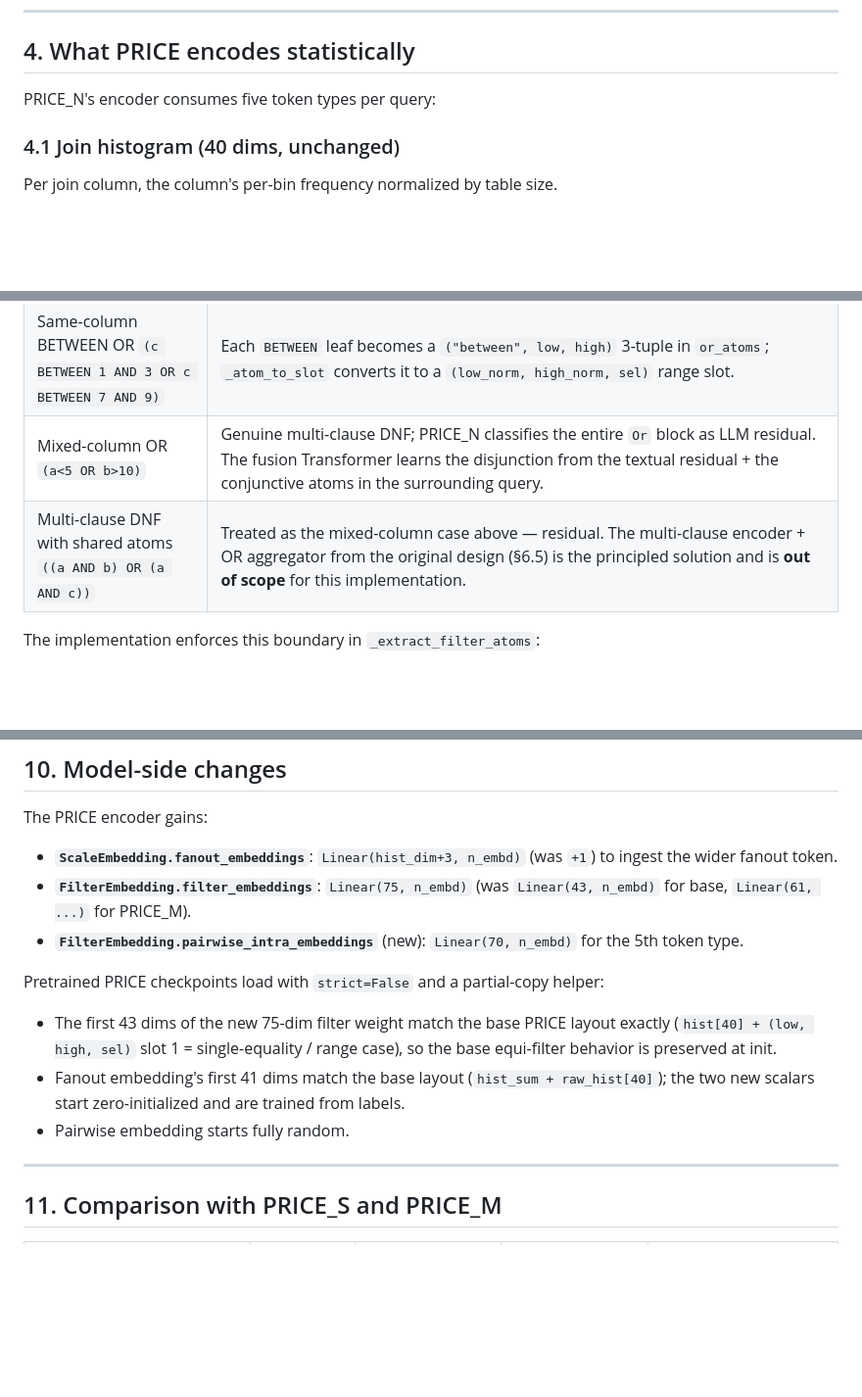
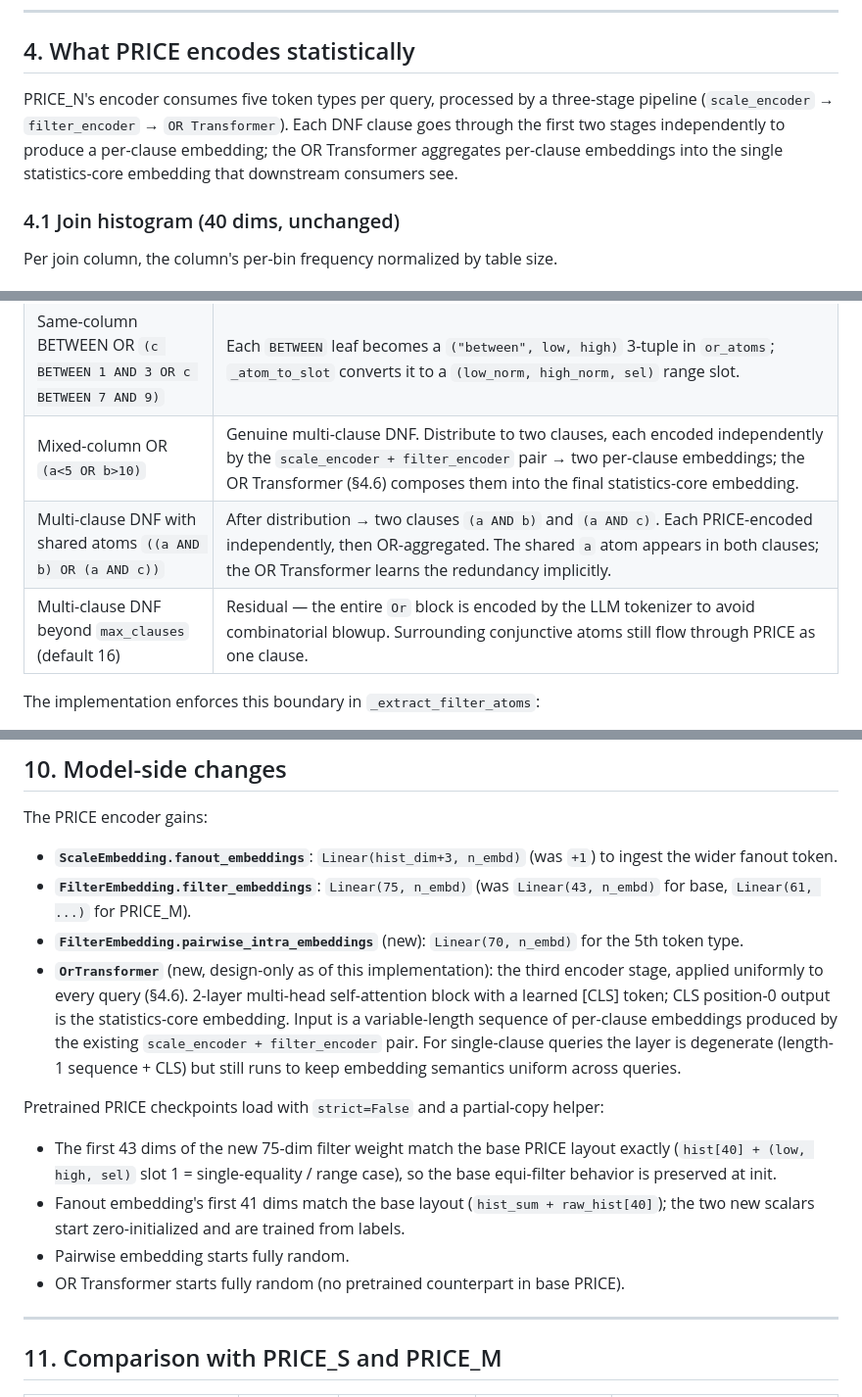
Before and after one commit to umich-db/LLM4QPR, a Markdown page: docs/PRICE_N_design.md, 3 parts joined by grey strips. Shown at 98% size. GitHub-like rendering; blank space fills up the shorter version.

Commit message:
docs(price-n): OR Transformer always runs + empty-token regime + DNF table fix

```diff
--- a/docs/PRICE_N_design.md
+++ b/docs/PRICE_N_design.md
@@ -101,7 +101,11 @@ filter_dim).
 
 ## 4. What PRICE encodes statistically
 
-PRICE_N's encoder consumes five token types per query:
+PRICE_N's encoder consumes five token types per query, processed by a
+three-stage pipeline (`scale_encoder` → `filter_encoder` → `OR Transformer`).
+Each DNF clause goes through the first two stages independently to produce
+a per-clause embedding; the OR Transformer aggregates per-clause embeddings
+into the single statistics-core embedding that downstream consumers see.
 
 ### 4.1 Join histogram (40 dims, unchanged)
 
@@ -269,8 +348,9 @@ design](hybrid_price_llm_sql_representation_updated.md)):
 | Disjoint-column EQ chain `(c=v1 OR c=v2 OR …)` | Same-column OR; collapsed to a single clause via the rule-e IN-list rewrite. |
 | Same-column OR with mixed atom kinds `(c<5 OR c>10)` | Same-column OR; collapsed to a single clause via the `or_atoms` field on the column's filter atom (each leaf becomes one of the K=10 IN-list slots). |
 | Same-column BETWEEN OR `(c BETWEEN 1 AND 3 OR c BETWEEN 7 AND 9)` | Each `BETWEEN` leaf becomes a `("between", low, high)` 3-tuple in `or_atoms`; `_atom_to_slot` converts it to a `(low_norm, high_norm, sel)` range slot. |
-| Mixed-column OR `(a<5 OR b>10)` | Genuine multi-clause DNF; PRICE_N classifies the entire `Or` block as LLM residual. The fusion Transformer learns the disjunction from the textual residual + the conjunctive atoms in the surrounding query. |
-| Multi-clause DNF with shared atoms `((a AND b) OR (a AND c))` | Treated as the mixed-column case above — residual. The multi-clause encoder + OR aggregator from the original design (§6.5) is the principled solution and is **out of scope** for this implementation. |
+| Mixed-column OR `(a<5 OR b>10)` | Genuine multi-clause DNF. Distribute to two clauses, each encoded independently by the `scale_encoder + filter_encoder` pair → two per-clause embeddings; the OR Transformer (§4.6) composes them into the final statistics-core embedding. |
+| Multi-clause DNF with shared atoms `((a AND b) OR (a AND c))` | After distribution → two clauses `(a AND b)` and `(a AND c)`. Each PRICE-encoded independently, then OR-aggregated. The shared `a` atom appears in both clauses; the OR Transformer learns the redundancy implicitly. |
+| Multi-clause DNF beyond `max_clauses` (default 16) | Residual — the entire `Or` block is encoded by the LLM tokenizer to avoid combinatorial blowup. Surrounding conjunctive atoms still flow through PRICE as one clause. |
 
 The implementation enforces this boundary in `_extract_filter_atoms`:
 
@@ -429,6 +509,7 @@ The PRICE encoder gains:
 - **`ScaleEmbedding.fanout_embeddings`**: `Linear(hist_dim+3, n_embd)` (was `+1`) to ingest the wider fanout token.
 - **`FilterEmbedding.filter_embeddings`**: `Linear(75, n_embd)` (was `Linear(43, n_embd)` for base, `Linear(61, ...)` for PRICE_M).
 - **`FilterEmbedding.pairwise_intra_embeddings`** (new): `Linear(70, n_embd)` for the 5th token type.
+- **`OrTransformer`** (new, design-only as of this implementation): the third encoder stage, applied uniformly to every query (§4.6). 2-layer multi-head self-attention block with a learned [CLS] token; CLS position-0 output is the statistics-core embedding. Input is a variable-length sequence of per-clause embeddings produced by the existing `scale_encoder + filter_encoder` pair. For single-clause queries the layer is degenerate (length-1 sequence + CLS) but still runs to keep embedding semantics uniform across queries.
 
 Pretrained PRICE checkpoints load with `strict=False` and a partial-copy
 helper:
@@ -439,6 +520,8 @@ helper:
   (`hist_sum + raw_hist[40]`); the two new scalars start zero-initialized
   and are trained from labels.
 - Pairwise embedding starts fully random.
+- OR Transformer starts fully random (no pretrained counterpart in base
+  PRICE).
 
 ---
 
```
Also changed, not shown: other parts of docs/PRICE_N_design.md (+77 -0 lines).
